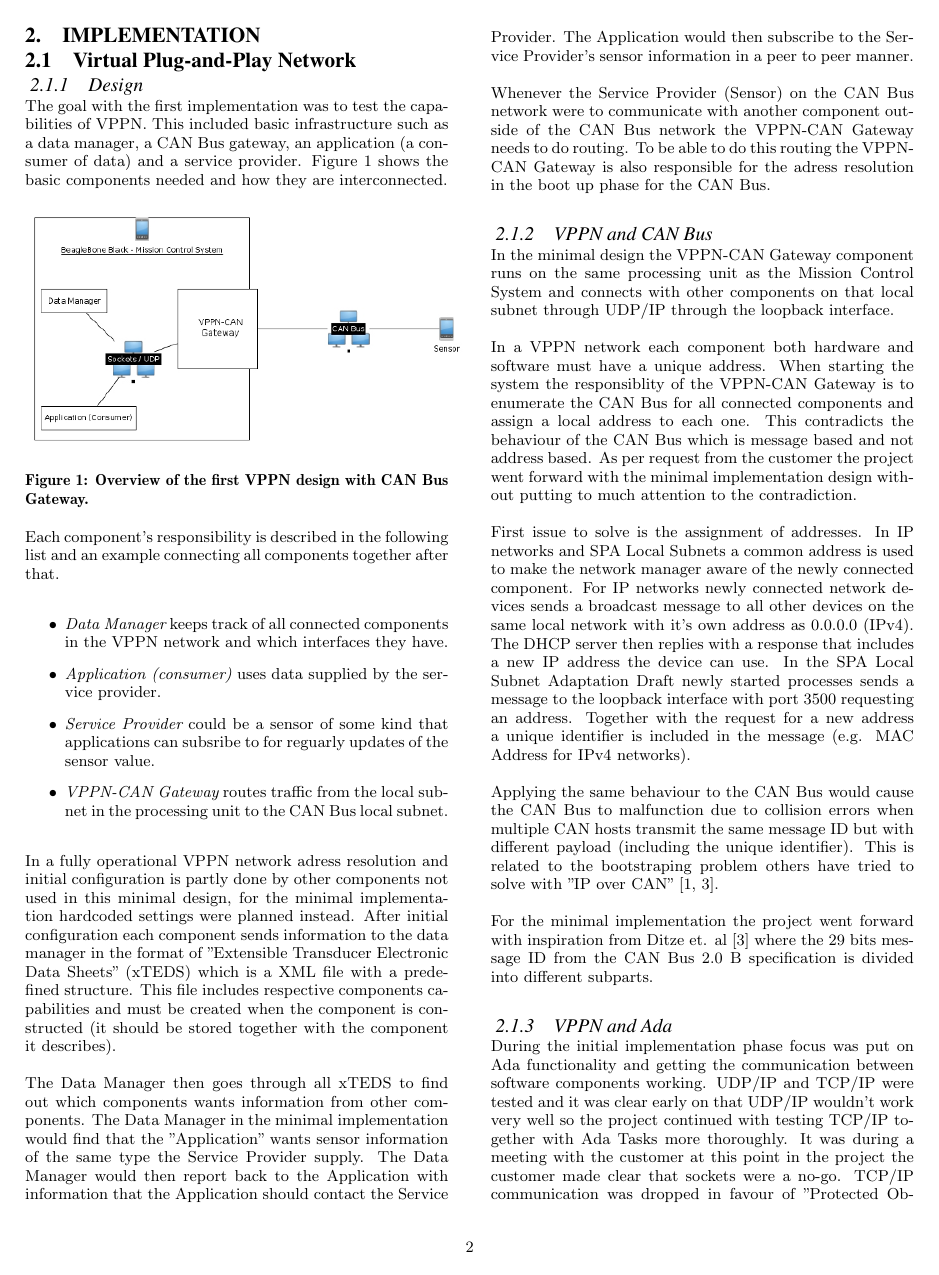
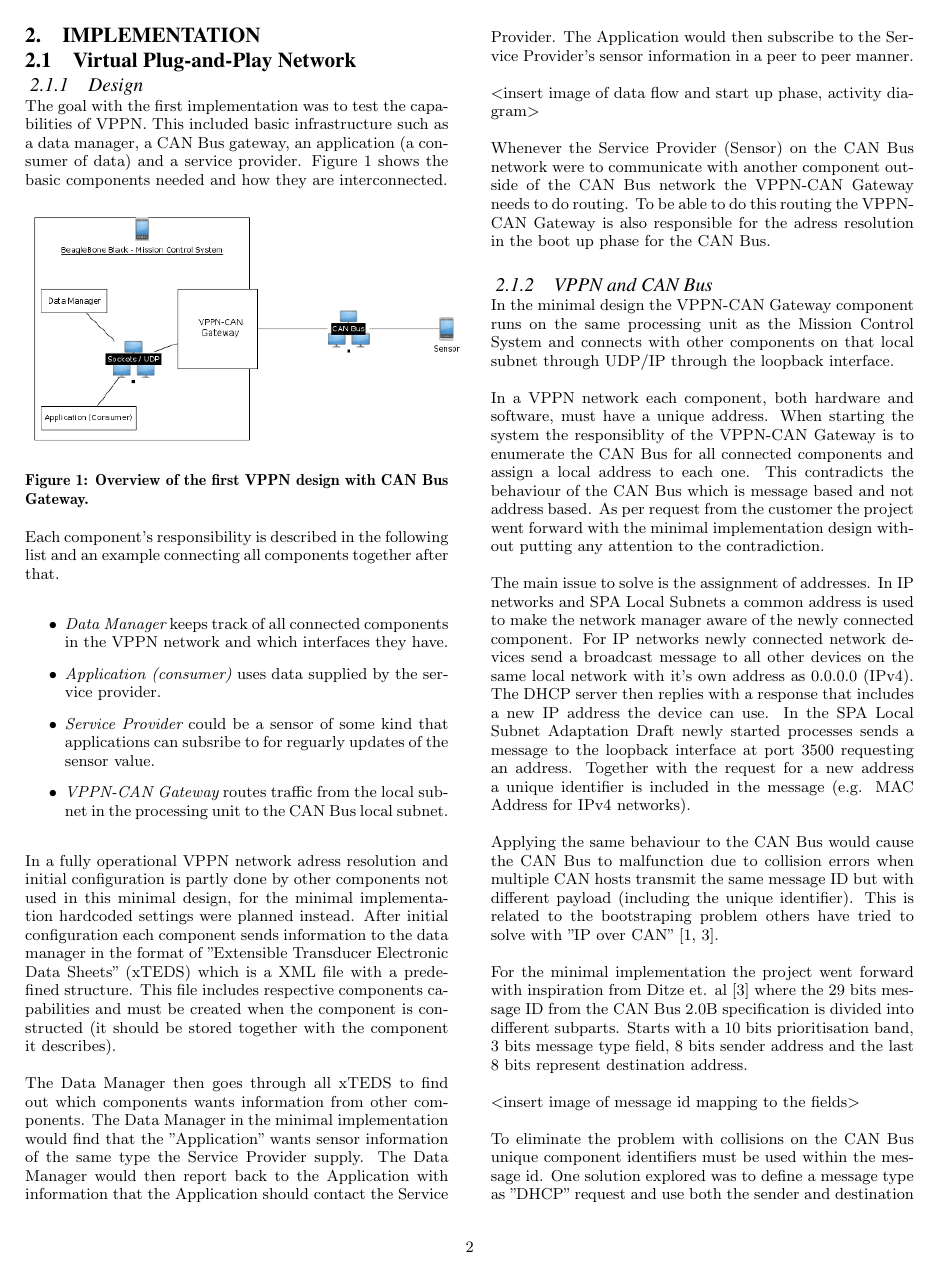
Before and after one commit to naiad-auv/naiad-auv-report, a LaTeX paper (doc/space_plug_and_play_avionics/sigproc-sp.tex, which reads doc/space_plug_and_play_avionics/implementation.tex): page 2 of 3. Compiled offline with pdfLaTeX.

Commit message:
Updated Space plug-and-play Avionics report, section about VPPN and CAN Bus. Added Makefile for the Space plug-and-play Avionics report for easier PDF generation.

```diff
--- a/doc/space_plug_and_play_avionics/implementation.tex
+++ b/doc/space_plug_and_play_avionics/implementation.tex
@@ -43,32 +43,34 @@ back to the Application with information that the Application should contact
 the Service Provider. The Application would then subscribe to the Service
 Provider's sensor information in a peer to peer manner.
 
+<insert image of data flow and start up phase, activity diagram>
+
 Whenever the Service Provider (Sensor) on the CAN Bus network were to communicate
 with another component outside of the CAN Bus network the VPPN-CAN Gateway
 needs to do routing. To be able to do this routing the VPPN-CAN Gateway is also
 responsible for the adress resolution in the boot up phase for the CAN Bus.
 
-\subsubsection{VPPN and CAN Bus}
+\subsubsection{VPPN and CAN Bus}\label{subsubsec:vppn_can_bus}
 In the minimal design the VPPN-CAN Gateway component runs on the same
 processing unit as the Mission Control System and connects with other
 components on that local subnet through UDP/IP through the loopback interface.
 
-In a VPPN network each component both hardware and software must have a unique
+In a VPPN network each component, both hardware and software, must have a unique
 address. When starting the system the responsiblity of the VPPN-CAN Gateway is to
 enumerate the CAN Bus for all connected components and assign a local address to
 each one. This contradicts the behaviour of the CAN Bus which is message based
 and not address based. As per request from the customer the project went
-forward with the minimal implementation design without putting to much attention to
+forward with the minimal implementation design without putting any attention to
 the contradiction.
 
-First issue to solve is the assignment of addresses. In IP networks and SPA Local
+The main issue to solve is the assignment of addresses. In IP networks and SPA Local
 Subnets a common address is used to make the network manager aware of the newly
-connected component. For IP networks newly connected network devices sends a
+connected component. For IP networks newly connected network devices send a
 broadcast message to all other devices on the same local network with it's own
 address as 0.0.0.0 (IPv4). The DHCP server then replies with a response that
 includes a new IP address the device can use. In the SPA Local Subnet
 Adaptation Draft newly started processes sends a message to the loopback
-interface with port 3500 requesting an address. Together with the request for a
+interface at port 3500 requesting an address. Together with the request for a
 new address a unique identifier is included in the message (e.g. MAC Address
 for IPv4 networks).
 
@@ -76,8 +78,16 @@ Applying the same behaviour to the CAN Bus would cause the CAN Bus to
 malfunction due to collision errors when multiple CAN hosts transmit the same
 message ID but with different payload (including the unique identifier).
 This is related to the bootstraping problem others have tried to solve with
-"IP over CAN" \cite{ietf:ip_over_can, web:porting_ip_can}.
+"IP over CAN" \cite{web:draft-ip_over_can, web:porting_ip_can}.
 
 For the minimal implementation the project went forward with inspiration from
 Ditze et. al \cite{web:porting_ip_can} where the 29 bits message ID from the
-CAN Bus 2.0 B specification is divided into different subparts.
+CAN Bus 2.0B specification is divided into different subparts. Starts with a 10
+bits prioritisation band, 3 bits message type field, 8 bits sender address and
+the last 8 bits represent destination address.
+
+<insert image of message id mapping to the fields>
+
+To eliminate the problem with collisions on the CAN Bus unique component
+identifiers must be used within the message id. One solution explored was to
+define a message type as "DHCP" request and use both the sender and destination
```
Also changed, not shown: doc/references.bib (+34 -18 lines), doc/space_plug_and_play_avionics/conclusion.tex (+5 -0 lines), doc/space_plug_and_play_avionics/Makefile (added), doc/space_plug_and_play_avionics/implementation.tex (6 more changed lines).
